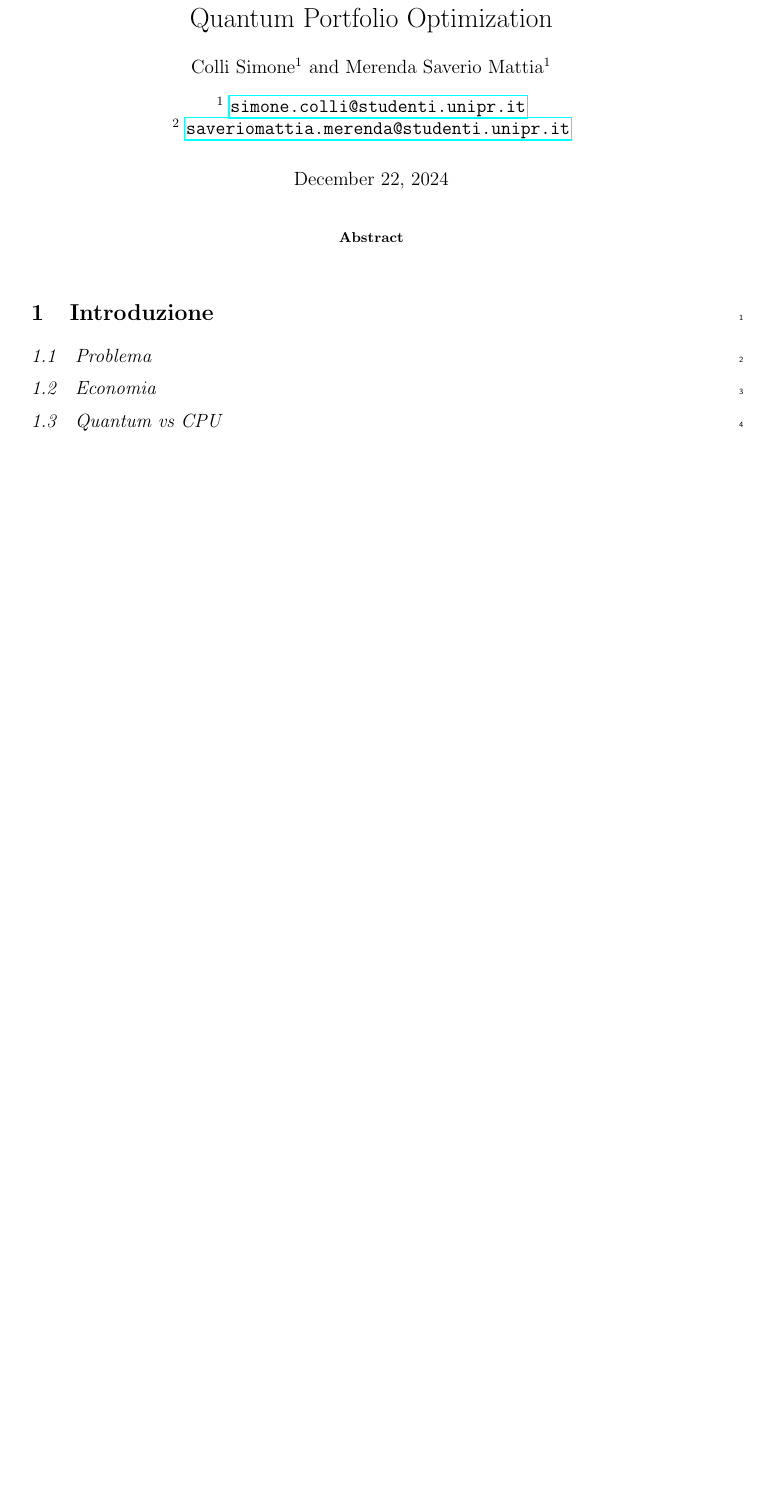
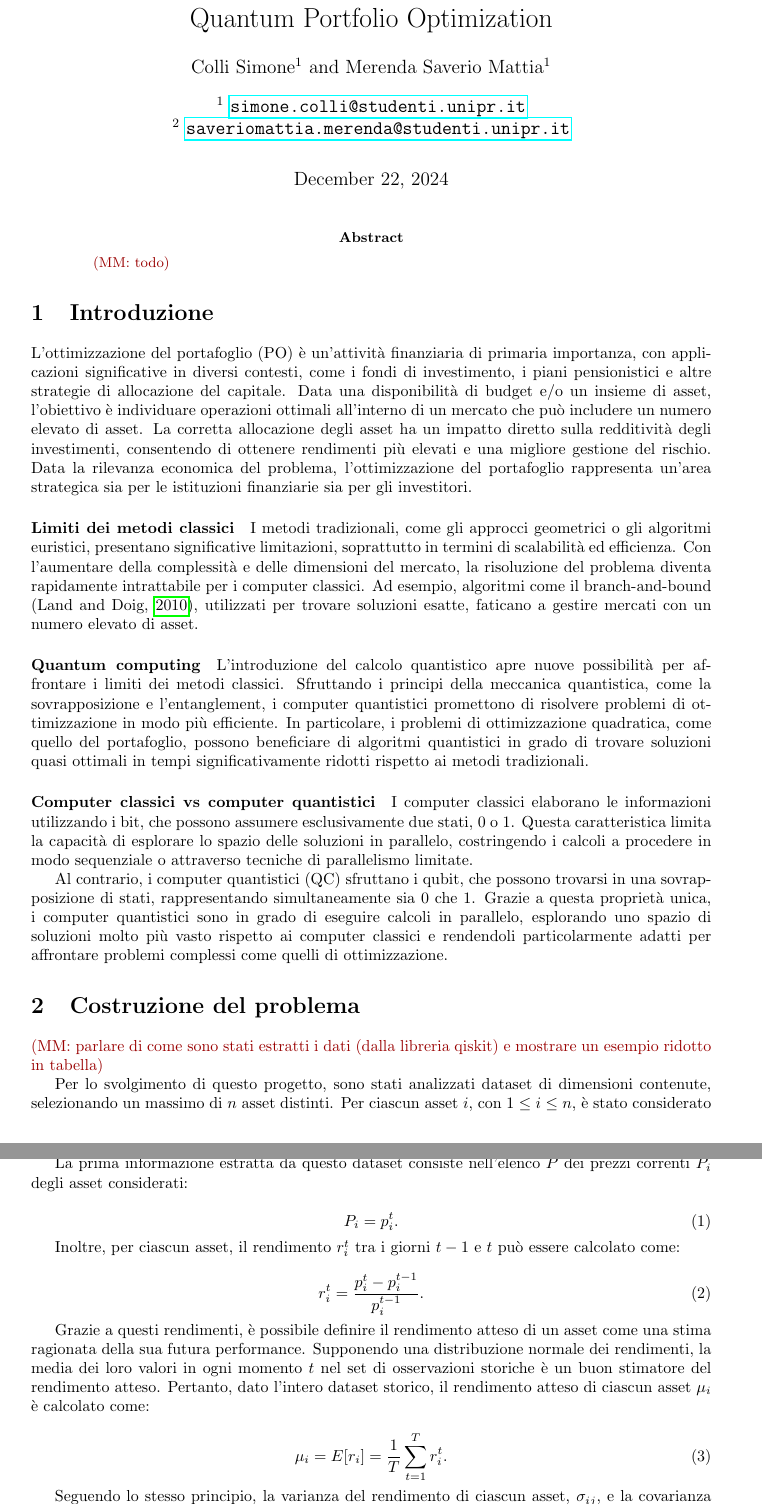
Before and after one commit to merendamattia/quantum-portfolio-optimization, a LaTeX paper (relazione/main.tex, which reads relazione/sections/abstract.tex, relazione/sections/intro.tex, relazione/sections/problema.tex): part of the page before the commit and two parts of pages 1 and 2 of 5 after it, the two joined at a grey line, cut so that both start at the same text, the shorter picture padded with empty space. Compiled offline with pdfLaTeX.

Commit message:
Bozza introduzione e costruzione del problema

```diff
--- a/relazione/main.tex
+++ b/relazione/main.tex
@@ -13,6 +13,7 @@
 
 % Useful packages
 \usepackage{amssymb}
+\usepackage{amsmath}
 \usepackage{siunitx}
 \PassOptionsToPackage{hyphens}{url}\usepackage{hyperref}
 \usepackage{cleveref}
--- a/relazione/sections/abstract.tex
+++ b/relazione/sections/abstract.tex
@@ -1,3 +1,3 @@
 \begin{abstract}
-
+\mmerenda{todo}
 \end{abstract}
--- a/relazione/sections/intro.tex
+++ b/relazione/sections/intro.tex
@@ -1,5 +1,46 @@
 \section{Introduzione}\label{sec:introduction}
+L'ottimizzazione del portafoglio (PO) è un'attività finanziaria di primaria
+importanza, con applicazioni significative in diversi contesti, come
+i fondi di investimento, i piani pensionistici e altre strategie di
+allocazione del capitale. Data una disponibilità di budget e/o un
+insieme di asset, l'obiettivo è individuare operazioni ottimali
+all'interno di un mercato che può includere un numero elevato di asset.
+La corretta allocazione degli asset ha un impatto diretto sulla
+redditività degli investimenti, consentendo di ottenere rendimenti più
+elevati e una migliore gestione del rischio. Data la rilevanza economica
+del problema, l’ottimizzazione del portafoglio rappresenta un’area
+strategica sia per le istituzioni finanziarie sia per gli investitori.
 
-\subsection{Problema}\label{sec:problema}
-\subsection{Economia}\label{sec:economia}
-\subsection{Quantum vs CPU}\label{sec:QCvsCPU}
+\paragraph{Limiti dei metodi classici}
+I metodi tradizionali, come gli approcci geometrici o gli algoritmi
+euristici, presentano significative limitazioni, soprattutto in termini
+di scalabilità ed efficienza. Con l’aumentare della complessità e delle
+dimensioni del mercato, la risoluzione del problema diventa rapidamente
+intrattabile per i computer classici. Ad esempio, algoritmi come il
+branch-and-bound \cite{land2010automatic}, utilizzati per trovare soluzioni
+esatte, faticano a gestire mercati con un numero elevato di asset.
+
+\paragraph{Quantum computing}
+L’introduzione del calcolo quantistico apre nuove possibilità per
+affrontare i limiti dei metodi classici. Sfruttando i principi della
+meccanica quantistica, come la sovrapposizione e l’entanglement, i
+computer quantistici promettono di risolvere problemi di ottimizzazione
+in modo più efficiente. In particolare, i problemi di ottimizzazione
+quadratica, come quello del portafoglio, possono beneficiare di
+algoritmi quantistici in grado di trovare soluzioni quasi ottimali in
+tempi significativamente ridotti rispetto ai metodi tradizionali.
+
+\paragraph{Computer classici vs computer quantistici}
+I computer classici elaborano le informazioni utilizzando i bit, che
+possono assumere esclusivamente due stati, 0 o 1. Questa caratteristica
+limita la capacità di esplorare lo spazio delle soluzioni in parallelo,
+costringendo i calcoli a procedere in modo sequenziale o attraverso
+tecniche di parallelismo limitate.
+
+Al contrario, i computer quantistici (QC) sfruttano i qubit, che possono
+trovarsi in una sovrapposizione di stati, rappresentando simultaneamente
+sia 0 che 1. Grazie a questa proprietà unica, i computer quantistici
+sono in grado di eseguire calcoli in parallelo, esplorando uno spazio
+di soluzioni molto più vasto rispetto ai computer classici e rendendoli
+particolarmente adatti per affrontare problemi complessi come quelli di
+ottimizzazione.
--- /dev/null
+++ b/relazione/sections/problema.tex
@@ -0,0 +1,38 @@
+\section{Costruzione del problema}\label{sec:problema}
+
+\mmerenda{parlare di come sono stati estratti i dati (dalla libreria qiskit) e mostrare un esempio ridotto in tabella}
+
+Per lo svolgimento di questo progetto, sono stati analizzati dataset di
+dimensioni contenute, selezionando un massimo di $n$ asset distinti. Per ciascun
+asset \(i\), con \(1 \leq i \leq n\), è stato considerato l'intervallo temporale
+tra il \mmerenda{xx/xx/xxxx e il xx/xx/xxxx}. Per ogni giorno \(t\) in questo intervallo
+\((0 \leq t \leq T)\), la performance di un asset è rappresentata dal suo prezzo di
+chiusura \(p_i^t\).
+
+
+La prima informazione estratta da questo dataset consiste nell'elenco \(P\) dei
+prezzi correnti \(P_i\) degli asset considerati:
+
+\begin{equation}\label{eqn:prezzo}
+    P_i = p_i^t.
+\end{equation}
+
+Inoltre, per ciascun asset, il rendimento \(r_i^t\) tra i giorni \(t-1\) e \(t\)
+può essere calcolato come:
+
+\begin{equation}\label{eqn:rendimentoreale}
+    r_i^t = \frac{p_i^t - p_i^{t-1}}{p_i^{t-1}}.
+\end{equation}
+
+Grazie a questi rendimenti, è possibile definire il rendimento atteso di un asset
+come una stima ragionata della sua futura performance. Supponendo una distribuzione
+normale dei rendimenti, la media dei loro valori in ogni momento \(t\) nel set di
+osservazioni storiche è un buon stimatore del rendimento atteso. Pertanto, dato
+l'intero dataset storico, il rendimento atteso di ciascun asset \(\mu_i\) è calcolato come:
+
+\begin{equation}\label{eqn:rendimentoatteso}
+    \mu_i = E[r_i] = \frac{1}{T} \sum_{t=1}^T r_i^t.
+\end{equation}
+
+Seguendo lo stesso principio, la varianza del rendimento di ciascun asset, $\sigma_{ij}$, e la
+covarianza tra i rendimenti di asset differenti nel corso delle serie storiche, $\sigma_i^2$,
```
Also changed, not shown: relazione/bibliography.bib (+17 -0 lines), relazione/sections/qiskit.tex (+1 -2 lines), relazione/sections/results.tex (+1 -2 lines), relazione/main.tex (9 more changed lines), relazione/sections/problema.tex (117 more changed lines).
